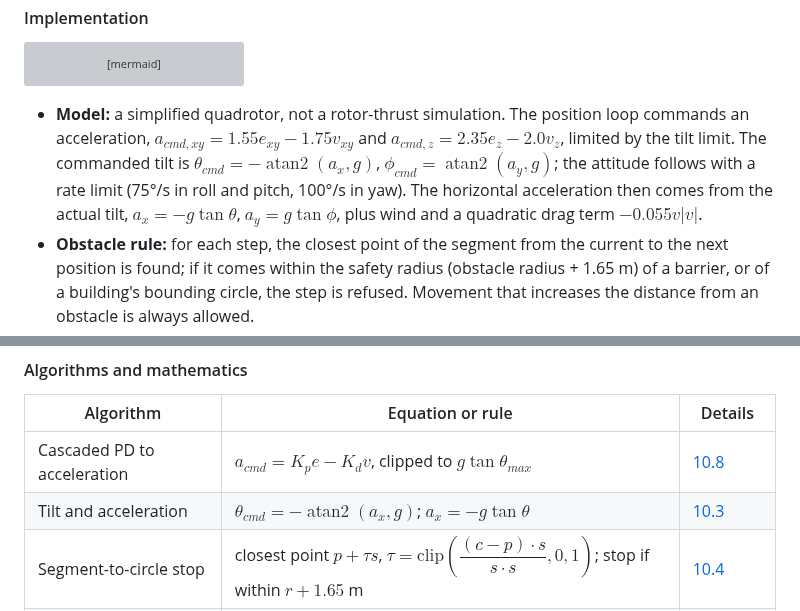
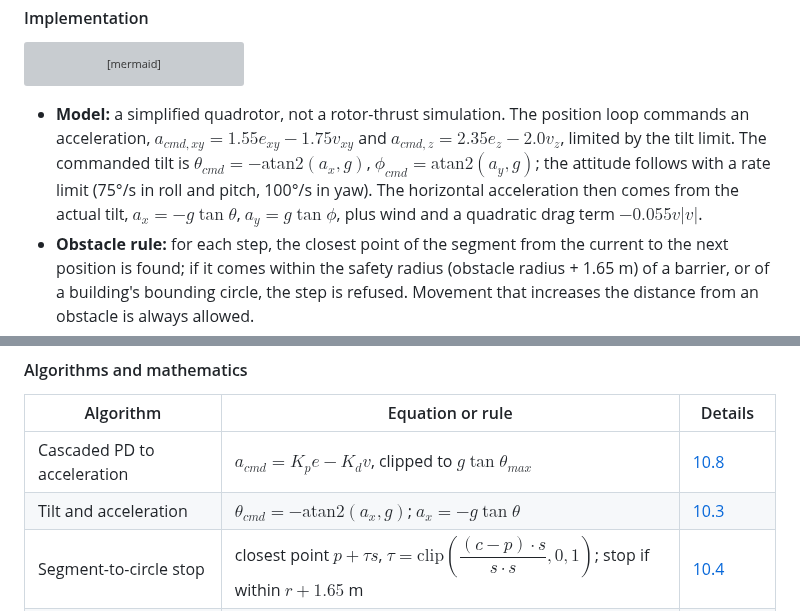
Before and after one commit to praann07/Drones_S5_AB8_ESP32VoiceDrone, a Markdown page: README.md, 2 parts joined by grey strips. GitHub-like rendering; grey boxes are pictures that could not be loaded.

Commit message:
README: use \mathrm for atan2 (GitHub does not allow \operatorname)

````diff
--- a/README.md
+++ b/README.md
@@ -602,7 +602,7 @@ flowchart TD
     STOP --> LOG
 ```
 
-- **Model:** a simplified quadrotor, not a rotor-thrust simulation. The position loop commands an acceleration, $a_{cmd,xy} = 1.55 e_{xy} - 1.75 v_{xy}$ and $a_{cmd,z} = 2.35 e_z - 2.0 v_z$, limited by the tilt limit. The commanded tilt is $\theta_{cmd} = -\operatorname{atan2}(a_x, g)$, $\phi_{cmd} = \operatorname{atan2}(a_y, g)$; the attitude follows with a rate limit (75°/s in roll and pitch, 100°/s in yaw). The horizontal acceleration then comes from the actual tilt, $a_x = -g\tan\theta$, $a_y = g\tan\phi$, plus wind and a quadratic drag term $-0.055 v\lvert v\rvert$.
+- **Model:** a simplified quadrotor, not a rotor-thrust simulation. The position loop commands an acceleration, $a_{cmd,xy} = 1.55 e_{xy} - 1.75 v_{xy}$ and $a_{cmd,z} = 2.35 e_z - 2.0 v_z$, limited by the tilt limit. The commanded tilt is $\theta_{cmd} = -\mathrm{atan2}(a_x, g)$, $\phi_{cmd} = \mathrm{atan2}(a_y, g)$; the attitude follows with a rate limit (75°/s in roll and pitch, 100°/s in yaw). The horizontal acceleration then comes from the actual tilt, $a_x = -g\tan\theta$, $a_y = g\tan\phi$, plus wind and a quadratic drag term $-0.055 v\lvert v\rvert$.
 - **Obstacle rule:** for each step, the closest point of the segment from the current to the next position is found; if it comes within the safety radius (obstacle radius + 1.65 m) of a barrier, or of a building's bounding circle, the step is refused. Movement that increases the distance from an obstacle is always allowed.
 - **Motor bars** are a visual proxy for control effort, computed from the commands; they are not a motor model.
 
@@ -620,7 +620,7 @@ flowchart TD
 | Algorithm | Equation or rule | Details |
 |---|---|---|
 | Cascaded PD to acceleration | $a_{cmd} = K_p e - K_d v$, clipped to $g\tan\theta_{max}$ | [10.8](#108-cascaded-control) |
-| Tilt and acceleration | $\theta_{cmd} = -\operatorname{atan2}(a_x, g)$; $a_x = -g\tan\theta$ | [10.3](#103-flight-models) |
+| Tilt and acceleration | $\theta_{cmd} = -\mathrm{atan2}(a_x, g)$; $a_x = -g\tan\theta$ | [10.3](#103-flight-models) |
 | Segment-to-circle stop | closest point $p + \tau s$, $\tau = \mathrm{clip}\left(\dfrac{(c - p)\cdot s}{s\cdot s}, 0, 1\right)$; stop if within $r + 1.65$ m | [10.4](#104-obstacle-detection-and-braking) |
 | Tracking error | $e_{3D} = \lVert p_{target} - p\rVert$, $\ \mathrm{RMSE} = \sqrt{\tfrac{1}{N}\sum e_{3D}^2}$ | [Section 14](#14-results-and-demonstrations) |
 
````
